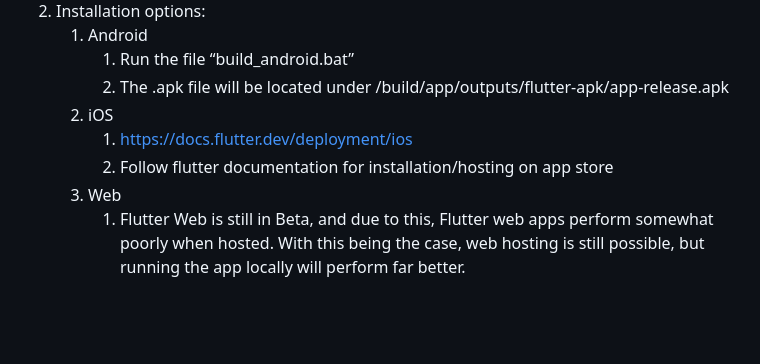
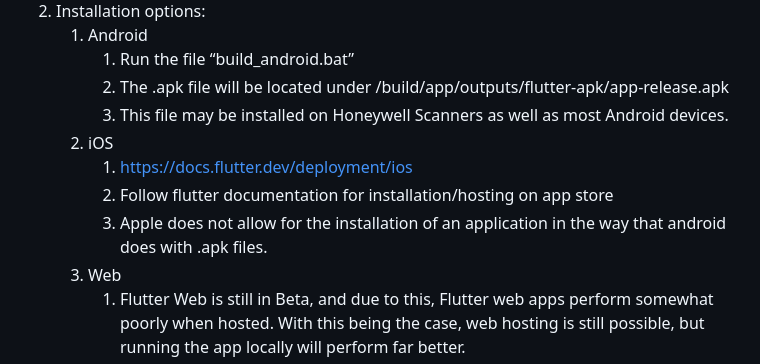
Before and after one commit to ejmalzone/team-united-airlines-airport-operations, a Markdown page: airportops_frontend/README.md, the part around one of its changes. Rendered like a GitHub page; blank space fills up the shorter version.

```diff
--- a/airportops_frontend/README.md
+++ b/airportops_frontend/README.md
@@ -30,9 +30,11 @@
     1.  Android
         1.  Run the file “build_android.bat”
         2.  The .apk file will be located under /build/app/outputs/flutter-apk/app-release.apk
+        3.  This file may be installed on Honeywell Scanners as well as most Android devices.
     2.  iOS
         1.  <https://docs.flutter.dev/deployment/ios>
         2.  Follow flutter documentation for installation/hosting on app store
+        3.  Apple does not allow for the installation of an application in the way that android does with .apk files.
     3.  Web
         1.  Flutter Web is still in Beta, and due to this, Flutter web apps perform somewhat poorly when hosted. With this being the case, web hosting is still possible, but running the app locally will perform far better.
         2.  If running locally, flutter must be installed from <https://docs.flutter.dev/get-started/install>
```
Also changed, not shown: other parts of airportops_frontend/README.md (+1 -1 lines).
